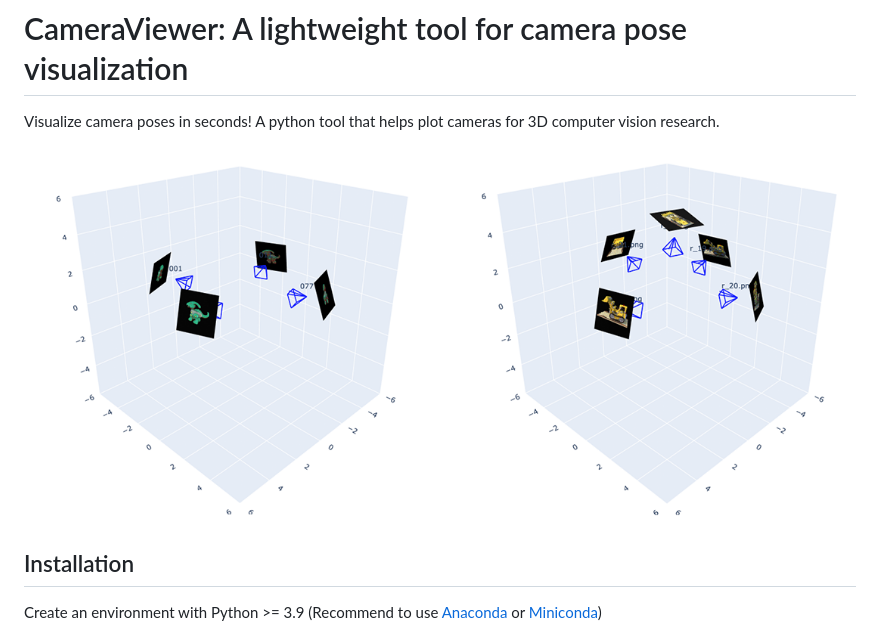
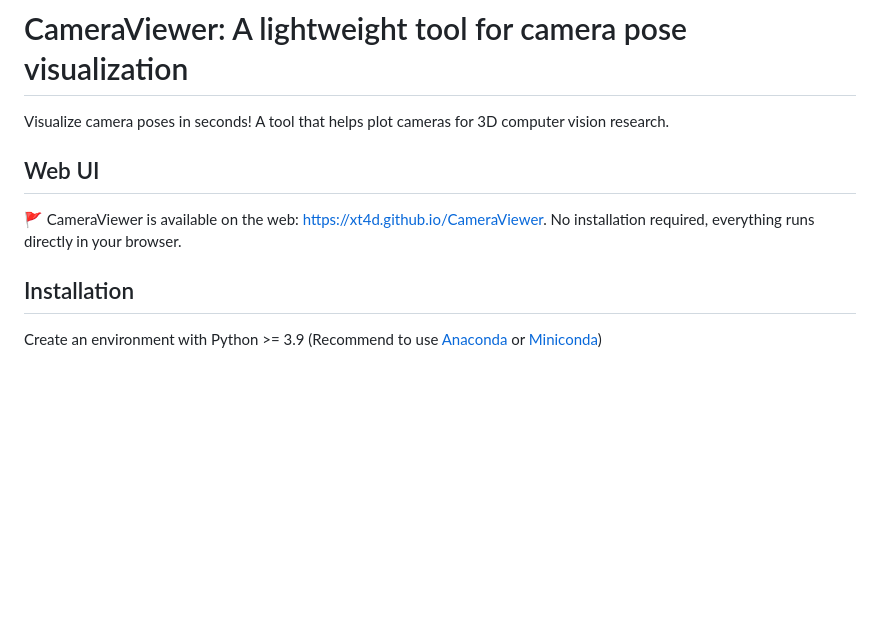
Before and after one commit to xt4d/CameraViewer, a Markdown page: README.md, the part around the change. Drawn GitHub-style; blank space fills up the shorter version.

Commit message:
web online

```diff
--- a/README.md
+++ b/README.md
@@ -1,8 +1,9 @@
 # CameraViewer: A lightweight tool for camera pose visualization
 Visualize camera poses in seconds!
-A python tool that helps plot cameras for 3D computer vision research.
+A tool that helps plot cameras for 3D computer vision research.
 
-<img src="./docs/teaser.png" width=800px/>
+## Web UI
+🚩 CameraViewer is available on the web: [https://xt4d.github.io/CameraViewer](https://xt4d.github.io/CameraViewer/). No installation required, everything runs directly in your browser.
 
 ## Installation
 Create an environment with Python >= 3.9 (Recommend to use [Anaconda](https://www.anaconda.com/download/) or [Miniconda](https://docs.conda.io/en/latest/miniconda.html))
```
